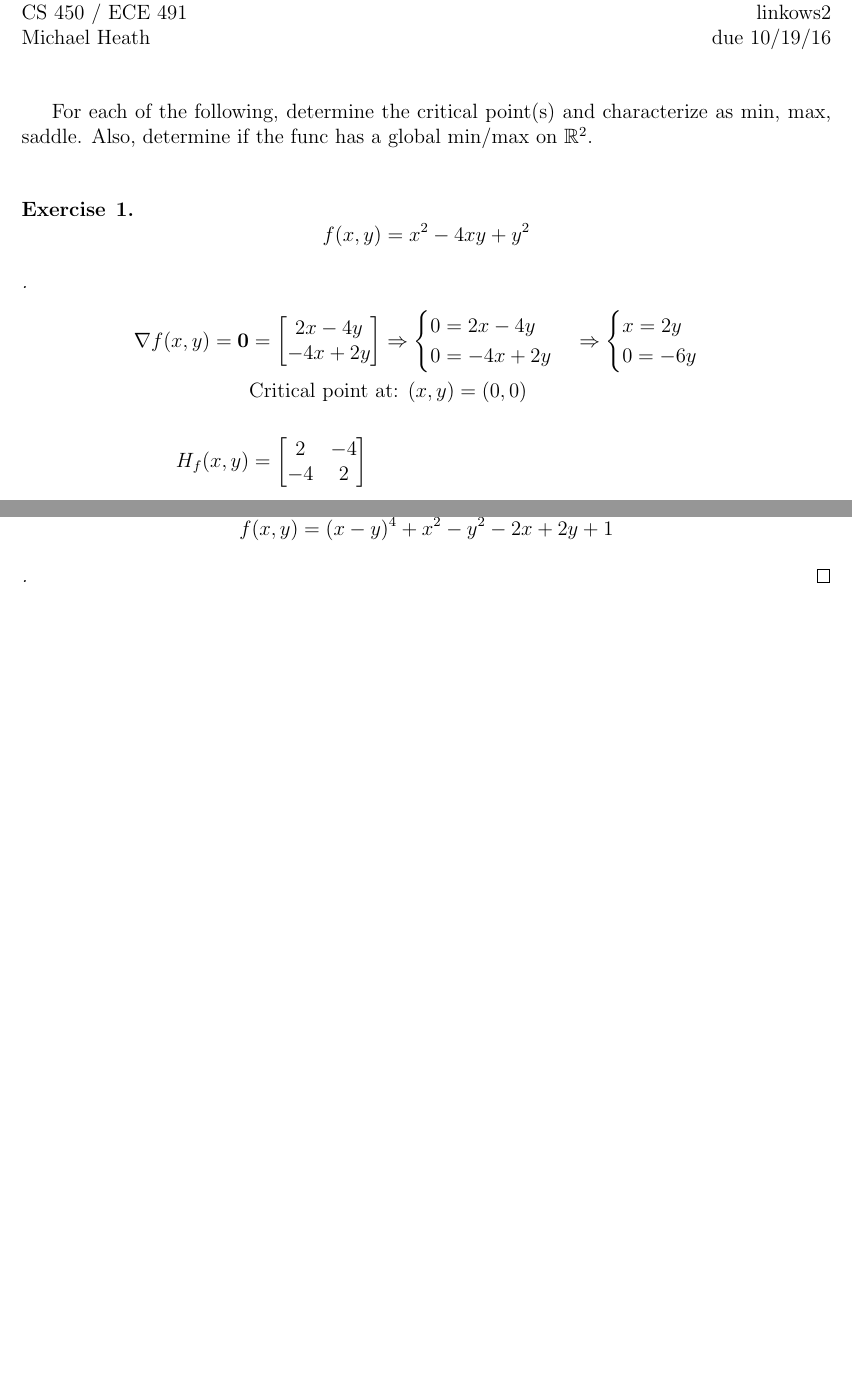
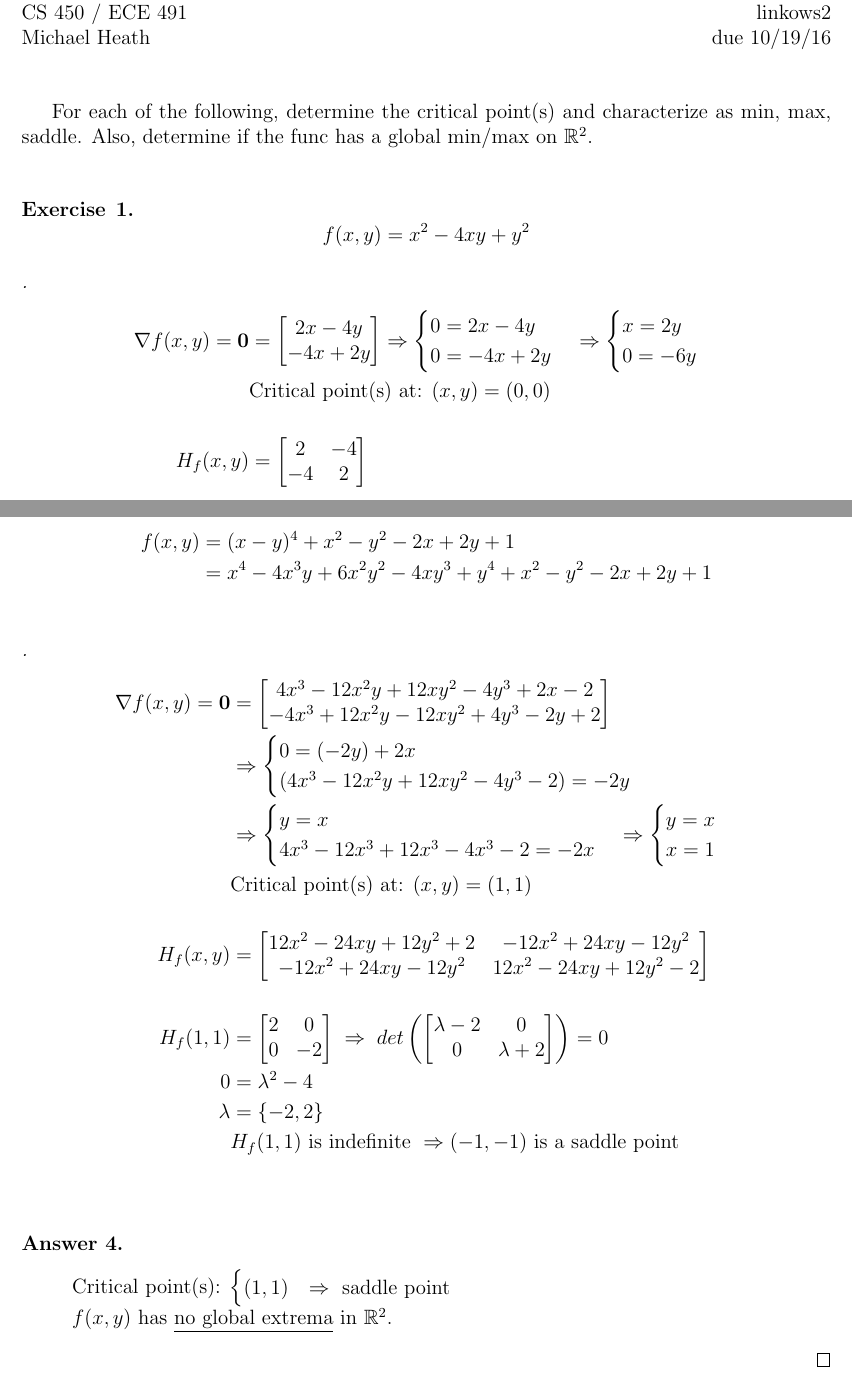
Before and after one commit to glinkowski/Proj_ECE491, a LaTeX problem sheet (hw4/prob03.tex): two parts of pages 1 and 4 of 4, joined at a grey line, cut so that both start at the same text, the shorter picture padded with empty space. Compiled offline with pdfLaTeX.

Commit message:
finished prob 3 (plotted in matlab)

```diff
--- a/hw4/prob03.tex
+++ b/hw4/prob03.tex
@@ -48,7 +48,7 @@ For each of the following, determine the critical point(s) and characterize as m
 		 \begin{cases} 0 = 2x - 4y \\ 0 = -4x + 2y \end{cases} \Rightarrow
 		 \begin{cases} x = 2y \\ 0 = -6y \end{cases} \\
 %
-		 & \textnormal{Critical point at: } (x,y) = (0,0) \\[15pt]
+		 & \textnormal{Critical point(s) at: } (x,y) = (0,0) \\[15pt]
 %
 		 H_f(x,y) &= \begin{bmatrix} 2 & -4 \\ -4 & 2 \end{bmatrix} \\[15pt]
 %
@@ -74,3 +74,11 @@ For each of the following, determine the critical point(s) and characterize as m
 	\[ f(x,y) = x^4 - 4xy + y^4 \]
 \end{exercise}
 \begin{proof}[]
+	\begin{align*}
+		\nabla f(x,y) = \bm{0} &= \begin{bmatrix} 4x^3 - 4y \\ -4x + 4y^3 \end{bmatrix} \Rightarrow
+		\begin{cases} 0 = 4x^3 - 4y \\ 0 = -4x + 4y^3 \end{cases} \Rightarrow
+		\begin{cases} y = x^3 \\ x = y^3 \end{cases} \\
+		%
+		& \textnormal{Critical point(s) at: } (x,y) = (0,0), (-1, -1), (1, 1) \\[15pt]
+		%
+		H_f(x,y) &= \begin{bmatrix} 12x^2 & -4 \\ -4 & 12y^2 \end{bmatrix} \\[15pt]
@@ -76,0 +89,3 @@ For each of the following, determine the critical point(s) and characterize as m
+		& H_f(0,0) \textnormal{ is indefinite } \Rightarrow (0,0) \textnormal{ is a saddle point} \\[15pt]
+		%
+		H_f(-1, -1) &= \begin{bmatrix} 12 & -4 \\ -4 & 12 \end{bmatrix} \; \Rightarrow \; det\left( \begin{bmatrix} \lambda - 12 & 4 \\ 4 & \lambda - 12 \end{bmatrix} \right) = 0 \\
@@ -76,0 +96,6 @@ For each of the following, determine the critical point(s) and characterize as m
+		& H_f(-1, -1) \textnormal{ is positive definite } \Rightarrow (-1, -1) \textnormal{ is a minimum} \\[15pt]
+		%
+		H_f(1, 1) &= \begin{bmatrix} 12 & -4 \\ -4 & 12 \end{bmatrix} \; \Rightarrow \; det\left( \begin{bmatrix} \lambda - 12 & 4 \\ 4 & \lambda - 12 \end{bmatrix} \right) = 0 \\
+		0 &= \lambda^2  - 24 \lambda + 144 - 16 \\
+		\lambda &= \left\lbrace 8, 16 \right\rbrace \\
+		& H_f(1, 1) \textnormal{ is positive definite } \Rightarrow (1, 1) \textnormal{ is a minimum} \\[15pt]
@@ -83,0 +133,5 @@ For each of the following, determine the critical point(s) and characterize as m
+		& \textnormal{Critical point(s) at: } (x,y) = (-1, -1), (1, 0) \\[15pt]
+		%
+		H_f(x,y) &= \begin{bmatrix} 12x - 6 -12y & -12x + 12y + 6 \\ -12x + 12y + 6 & 12x \end{bmatrix} \\[15pt]
+		%
+		H_f(-1, -1) &= \begin{bmatrix} -6 & 6 \\ 6 & -12 \end{bmatrix} \; \Rightarrow \; det\left( \begin{bmatrix} \lambda + 6 & 6 \\ 6 & \lambda + 12 \end{bmatrix} \right) = 0 \\
@@ -83,0 +141,3 @@ For each of the following, determine the critical point(s) and characterize as m
+		& H_f(-1, -1) \textnormal{ is negative definite } \Rightarrow (-1, -1) \textnormal{ is a maximum} \\[15pt]
+		%
+		H_f(1, 0) &= \begin{bmatrix} 6 & -6 \\ -6 & 12 \end{bmatrix} \; \Rightarrow \; det\left( \begin{bmatrix} \lambda - 6 & - 6 \\ - 6 & \lambda - 12 \end{bmatrix} \right) = 0 \\
@@ -85,9 +157,37 @@ For each of the following, determine the critical point(s) and characterize as m
 
 \pagebreak
 \begin{exercise}{4}
-\[ f(x,y) = (x - y)^4 + x^2 - y^2 - 2x + 2y + 1 \]
+	\begin{align*}
+		f(x,y) &= (x - y)^4 + x^2 - y^2 - 2x + 2y + 1 \\
+		 &= x^4 - 4x^3y + 6x^2y^2 - 4xy^3 + y^4 + x^2 - y^2 - 2x + 2y + 1 \\
+	\end{align*}
 \end{exercise}
 \begin{proof}[]
+	\begin{align*}
+		\nabla f(x,y) = \bm{0} &= \begin{bmatrix} 4x^3 - 12x^2y + 12xy^2 - 4y^3 + 2x - 2 \\ -4x^3 + 12x^2y - 12xy^2 + 4y^3 - 2y + 2 \end{bmatrix} \\
+		&\Rightarrow
+		\begin{cases} 0 = (-2y) + 2x \\ (4x^3 - 12x^2y + 12xy^2 - 4y^3 - 2) = -2y \end{cases} \\
+		& \Rightarrow
+		\begin{cases} y = x \\ 4x^3 - 12x^3 + 12x^3 - 4x^3 - 2 = -2x\end{cases}
+		\Rightarrow
+		\begin{cases} y = x \\ x = 1 \end{cases}  \\
+		%
+		& \textnormal{Critical point(s) at: } (x,y) = (1, 1) \\[15pt]
+		%
+		H_f(x,y) &= \begin{bmatrix} 12x^2 - 24xy + 12y^2 + 2 & -12x^2 + 24xy - 12y^2 \\ -12x^2 + 24xy - 12y^2 & 12x^2 - 24xy + 12y^2 - 2 \end{bmatrix} \\[15pt]
+		%
+		H_f(1, 1) &= \begin{bmatrix} 2 & 0 \\ 0 & -2 \end{bmatrix} \; \Rightarrow \; det\left( \begin{bmatrix} \lambda -2 & 0 \\ 0 & \lambda + 2 \end{bmatrix} \right) = 0 \\
+		0 &= \lambda^2 - 4 \\
+		\lambda &= \left\lbrace -2, 2 \right\rbrace \\
+		& H_f(1, 1) \textnormal{ is indefinite } \Rightarrow (-1, -1) \textnormal{ is a saddle point} \\[15pt]
+	\end{align*}
+	\textbf{Answer 4.} \vspace{-5mm} \\
+	\begin{quote}
+		Critical point(s): $ \begin{cases}
+		(1, 1) & \Rightarrow \textnormal{ saddle point} \\
+		\end{cases}	$ \\
+		$f(x,y)$ has \underline{no global extrema} in $\mathbb{R}^2$.
+	\end{quote}
 \end{proof}
 
 
```
Also changed, not shown: hw4/prob03.tex (49 more changed lines), 1 other file.
